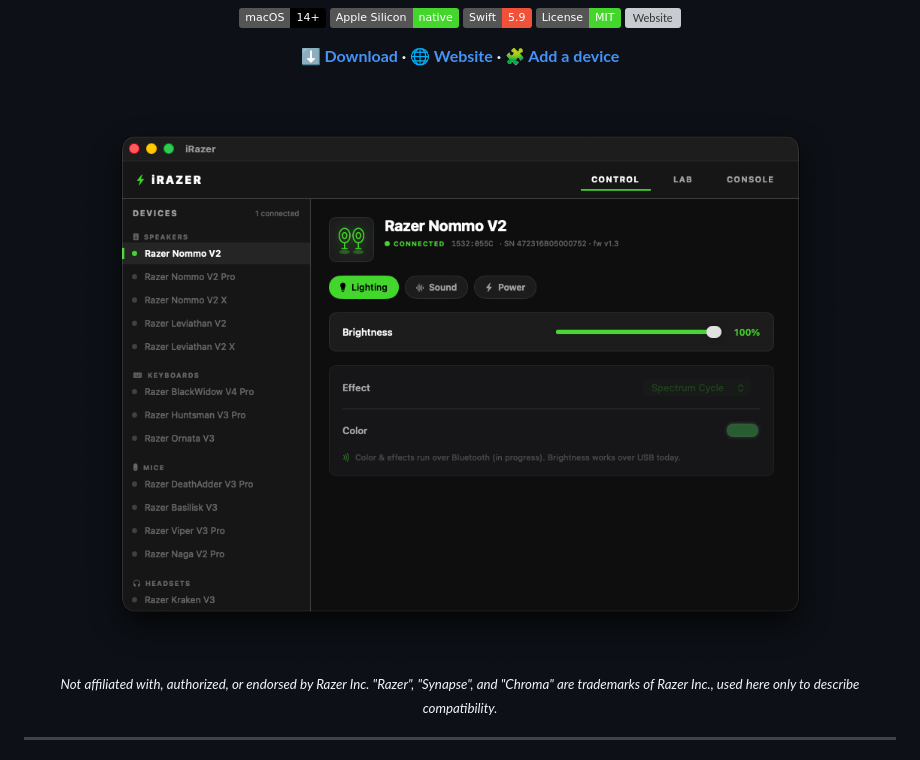
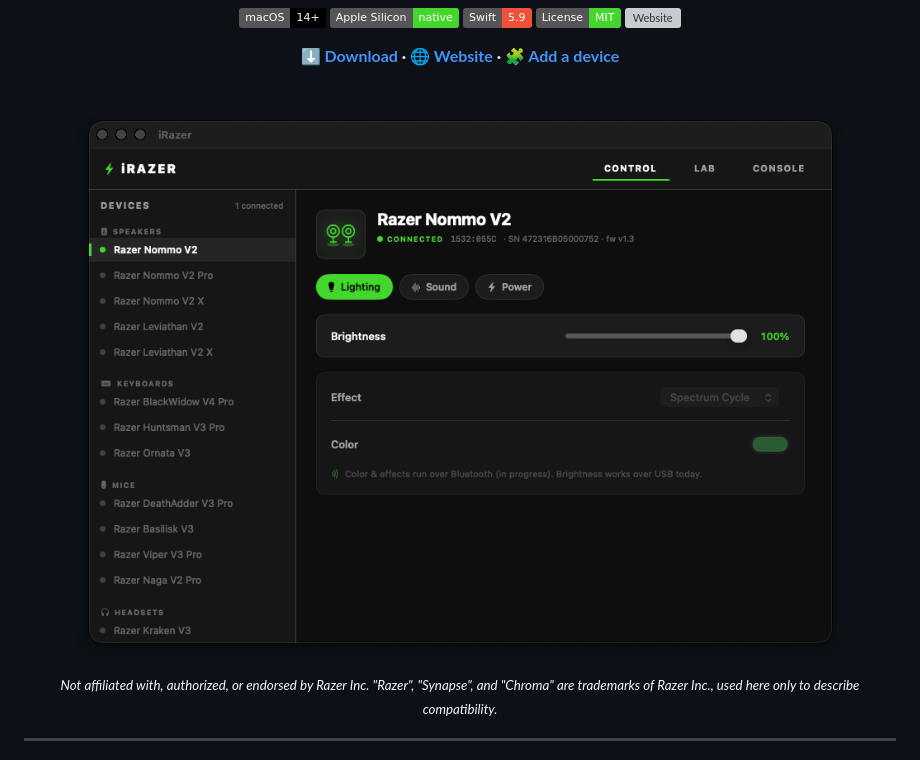
Before and after one commit to hanley-tech/iRazer, a Markdown page: README.md, the part around the change. GitHub-like rendering; pictures changed too: docs/assets/screenshot.png; badges without logos; grey boxes are pictures that could not be loaded.

```diff
--- a/README.md
+++ b/README.md
@@ -19,7 +19,7 @@ brightness, and power — in a clean native app. First supported device: the **R
 
 <br>
 
-<img src="docs/assets/screenshot.png?v=3" alt="iRazer controlling a Razer Nommo V2 on macOS — device dashboard with lighting, EQ, and power" width="820">
+<img src="docs/assets/screenshot.png?v=4" alt="iRazer controlling a Razer Nommo V2 on macOS — device dashboard with lighting, EQ, and power" width="820">
 
 <sub>*Not affiliated with, authorized, or endorsed by Razer Inc. "Razer", "Synapse", and
 "Chroma" are trademarks of Razer Inc., used here only to describe compatibility.*</sub>
```
Also changed, not shown: 2 other files.
